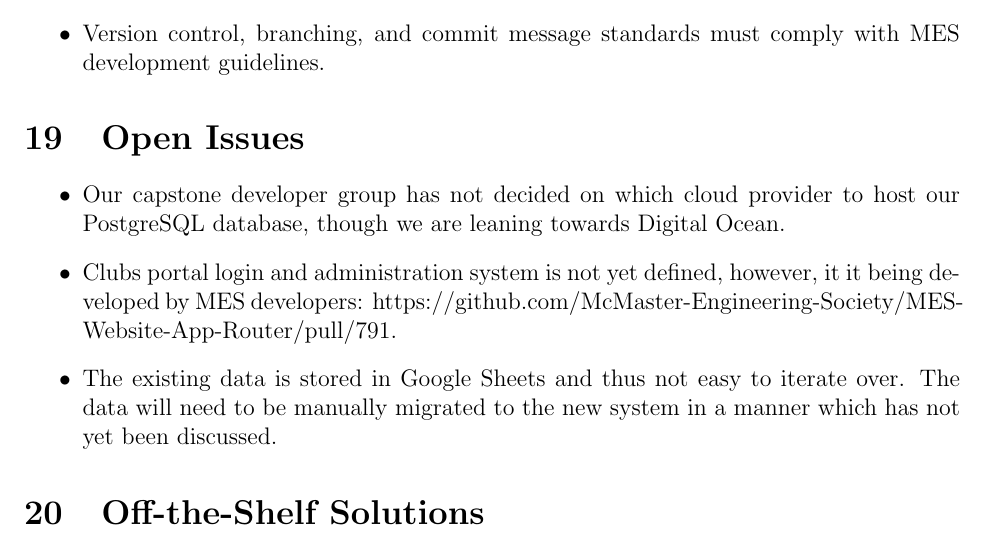
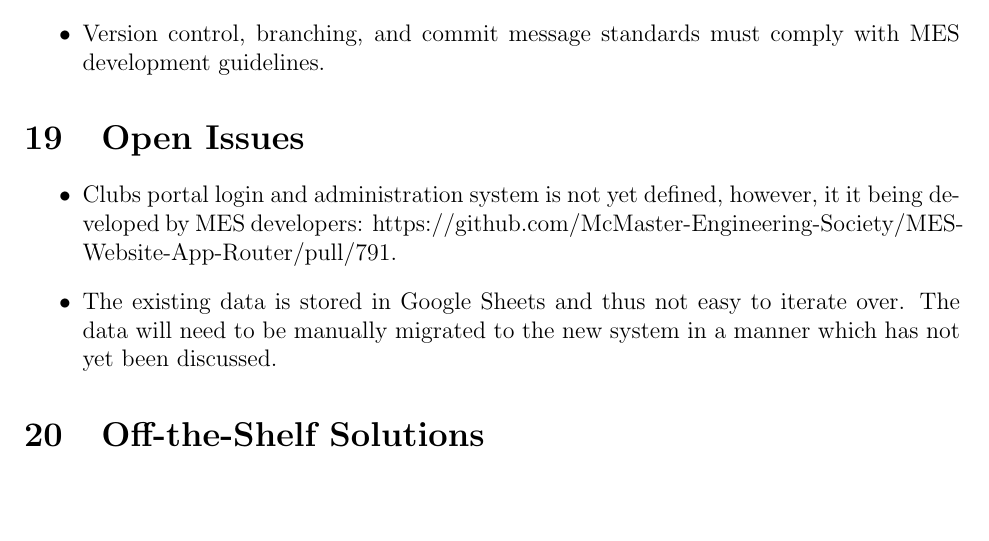
Before and after one commit to zheniasigayev/MES-Finance-Tracking, a LaTeX document (docs/SRS/SRS.tex): part of page 23 of 31 before the commit and part of page 23 of 30 after it, cut so that both start at the same text, the shorter picture padded with empty space. Compiled offline with pdfLaTeX.

Commit message:
Remove database hosting decision from open issues

```diff
--- a/docs/SRS/SRS.tex
+++ b/docs/SRS/SRS.tex
@@ -702,7 +702,6 @@ The following 7 sections outline the non-functional requirements for the MES Fin
 %-------------------------------------
 \section{Open Issues}
   \begin{itemize}
-    \item Our capstone developer group has not decided on which cloud provider to host our PostgreSQL database, though we are leaning towards Digital Ocean.
     \item Clubs portal login and administration system is not yet defined, however, it it being developed by MES developers: https://github.com/McMaster-Engineering-Society/MES-Website-App-Router/pull/791.
     \item The existing data is stored in Google Sheets and thus not easy to iterate over. The data will need to be manually migrated to the new system in a manner which has not yet been discussed.
   \end{itemize}
```
